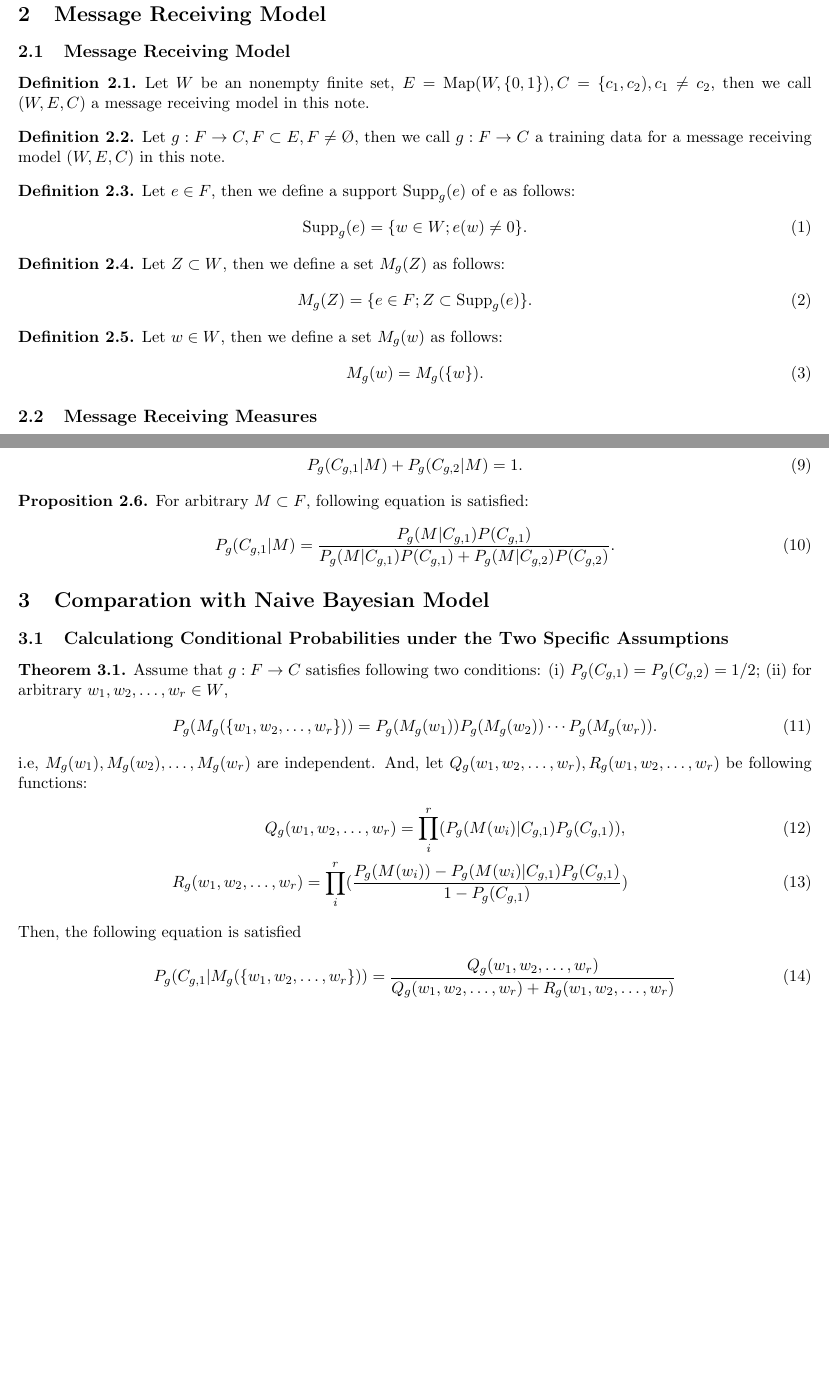
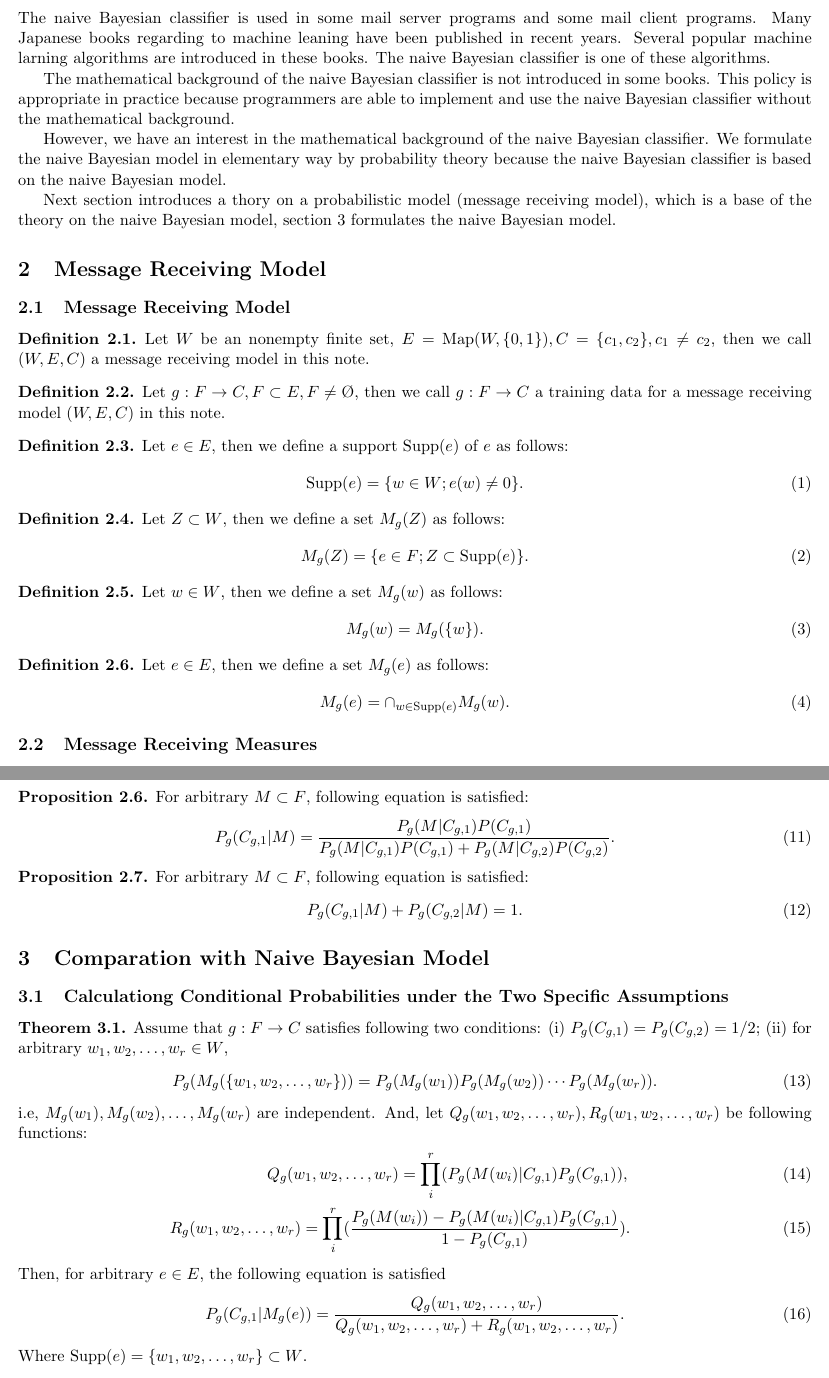
Before and after one commit to jiyucho9145/bfcm, a LaTeX paper (appendix.tex): two parts of pages 3 and 4 of 4, joined at a grey line, cut at the place of the change, the shorter picture padded with empty space. Compiled offline with pdfLaTeX.

Commit message:
The appendix was updated.

```diff
--- a/appendix.tex
+++ b/appendix.tex
@@ -24,31 +24,48 @@ and show that the message receiving model coincides with the naive Bayesian mode
 
 \newpage
 \section{Introduction}
+The naive Bayesian classifier is used in some mail server programs and some mail client programs.
+Many Japanese books regarding to machine leaning have been published in recent years.
+Several popular machine larning algorithms are introduced in these books.
+The naive Bayesian classifier is one of these algorithms.
+
+The mathematical background of the naive Bayesian classifier is not introduced in some books.
+This policy is appropriate in practice because programmers are able to implement and use
+the naive Bayesian classifier without the mathematical background.
+
+However, we have an interest in the mathematical background of the naive Bayesian classifier.
+We formulate the naive Bayesian model in elementary way by probability theory
+because the naive Bayesian classifier is based on the naive Bayesian model.
+
+Next section introduces a thory on a probabilistic model (message receiving model),
+which is a base of the theory on the naive Bayesian model, section 3 formulates
+the naive Bayesian model.
 
 \section{Message Receiving Model}
 
 \subsection{Message Receiving Model}
 
 \begin{definition}
-Let $ W $ be an nonempty finite set, $ E = \mathrm{Map}(W, \{0, 1\}), C = \{c_{1}, c_{2}), c_{1} \ne c_{2} $,
+Let $ W $ be an nonempty finite set, $ E = \mathrm{Map}(W, \{0, 1\}), C = \{c_{1}, c_{2} \}, c_{1} \ne c_{2} $,
 then we call $ (W, E, C) $ a message receiving model in this note.
 \end{definition}
 
 \begin{definition}
-Let $ g : F \to C, F \subset E, F \ne \O $, then we call $ g : F \to C $ a training data for a message receiving model $ (W, E, C) $ in this note.
+Let $ g : F \to C, F \subset E, F \ne \O $, then we call $ g : F \to C $
+a training data for a message receiving model $ (W, E, C) $ in this note.
 \end{definition}
 
 \begin{definition}
-Let $ e \in F $, then we define a support $ \mathrm{Supp}_{g}(e) $ of e as follows:
+Let $ e \in E $, then we define a support $ \mathrm{Supp}(e) $ of $ e $ as follows:
 \begin{equation}
-\mathrm{Supp}_{g}(e) = \{ w \in W ; e(w) \ne 0\}.
+\mathrm{Supp}(e) = \{ w \in W ; e(w) \ne 0\}.
 \end{equation}
 \end{definition}
 
 \begin{definition}
 Let $ Z \subset W $, then we define a set $ M_{g}(Z) $ as follows:
 \begin{equation}
-M_{g}(Z) = \{e \in F ; Z \subset \mathrm{Supp}_{g}(e)\}.
+M_{g}(Z) = \{e \in F ; Z \subset \mathrm{Supp}(e)\}.
 \end{equation}
 \end{definition}
 
@@ -56,6 +73,13 @@ M_{g}(Z) = \{e \in F ; Z \subset \mathrm{Supp}_{g}(e)\}.
 Let $ w \in W $, then we define a set $ M_{g}(w) $ as follows:
 \begin{equation}
 M_{g}(w) = M_{g}(\{w\}).
+\end{equation}
+\end{definition}
+
+\begin{definition}
+Let $ e \in E $, then we define a set $ M_{g}(e) $ as follows:
+\begin{equation}
+M_{g}(e) = \cap_{w \in \mathrm{Supp}(e)}M_{g}(w).
 \end{equation}
 \end{definition}
 
@@ -116,5 +140,5 @@ For arbitrary $ M \subset F $, following equation is satisfied:
 \begin{equation}
-P_{g}(C_{g,1}|M) + P_{g}(C_{g,2}|M) = 1.
+P_{g}(M \cap N) = P_{g}(M | N)P_{g}(N).
 \end{equation}
 \end{proposition}
 
@@ -122,6 +146,13 @@ P_{g}(C_{g,1}|M) + P_{g}(C_{g,2}|M) = 1.
 For arbitrary $ M \subset F $, following equation is satisfied:
 \begin{equation}
 P_{g}(C_{g,1}|M) = \frac{P_{g}(M|C_{g,1})P(C_{g,1})}{P_{g}(M|C_{g,1})P(C_{g,1}) + P_{g}(M|C_{g,2})P(C_{g,2})}.
+\end{equation}
+\end{proposition}
+
+\begin{proposition}
+For arbitrary $ M \subset F $, following equation is satisfied:
+\begin{equation}
+P_{g}(C_{g,1}|M) + P_{g}(C_{g,2}|M) = 1.
 \end{equation}
 \end{proposition}
 
@@ -140,13 +171,14 @@ i.e, $ M_{g}(w_{1}), M_{g}(w_{2}), \dots, M_{g}(w_{r}) $ are independent.
 And, let $ Q_{g}(w_{1}, w_{2}, \dots, w_{r}), R_{g}(w_{1}, w_{2}, \dots, w_{r}) $ be following functions:
 \begin{eqnarray}
 Q_{g}(w_{1}, w_{2}, \dots, w_{r}) = \prod_{i}^{r}(P_{g}(M(w_{i})|C_{g,1})P_{g}(C_{g,1})), \\
-R_{g}(w_{1}, w_{2}, \dots, w_{r}) = \prod_{i}^{r}(\frac{P_{g}(M(w_{i})) - P_{g}(M(w_{i})|C_{g,1})P_{g}(C_{g,1})}{1 - P_{g}(C_{g,1})})
+R_{g}(w_{1}, w_{2}, \dots, w_{r}) = \prod_{i}^{r}(\frac{P_{g}(M(w_{i})) - P_{g}(M(w_{i})|C_{g,1})P_{g}(C_{g,1})}{1 - P_{g}(C_{g,1})}).
 \end{eqnarray}
-Then, the following equation is satisfied
+Then, for arbitrary $ e \in E $, the following equation is satisfied
 \begin{equation}
-P_{g}(C_{g,1}|M_{g}(\{ w_{1}, w_{2}, \dots, w_{r} \}))
-= \frac{Q_{g}(w_{1}, w_{2}, \dots, w_{r})}{Q_{g}(w_{1}, w_{2}, \dots, w_{r}) + R_{g}(w_{1}, w_{2}, \dots, w_{r})}
+P_{g}(C_{g,1}|M_{g}(e))
+= \frac{Q_{g}(w_{1}, w_{2}, \dots, w_{r})}{Q_{g}(w_{1}, w_{2}, \dots, w_{r}) + R_{g}(w_{1}, w_{2}, \dots, w_{r})}.
 \end{equation}
+Where $ \mathrm{Supp}(e) = \{ w_{1}, w_{2}, \dots, w_{r} \} \subset W $.
 \end{theorem}
 
 %\begin{thebibliography}{99}
```
Also changed, not shown: appendix.pdf, appendix.tex (2 more changed lines).
